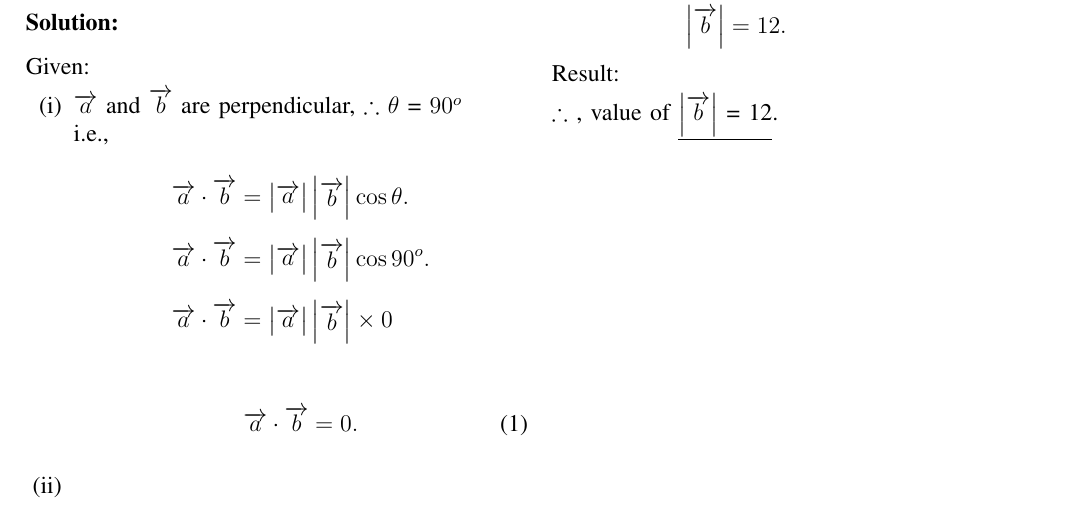
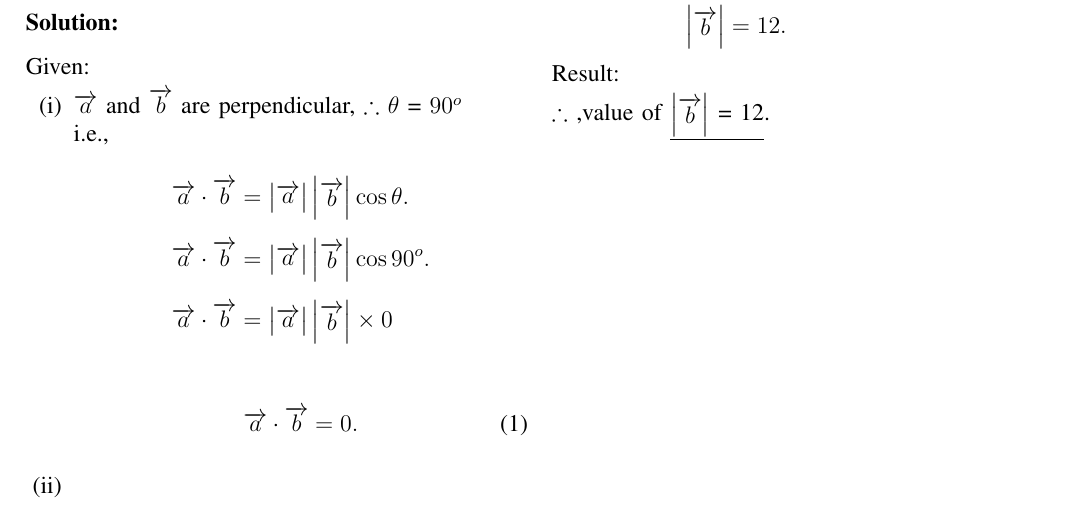
Before and after one commit to Pranav-Varma-03/Ai1110-Assig, a LaTeX problem sheet (Assignment 2/main.tex): part of the page, cut so that both start at the same text. Compiled offline with pdfLaTeX.

Commit message:
Update main.tex

```diff
--- a/Assignment 2/main.tex
+++ b/Assignment 2/main.tex
@@ -266,20 +266,20 @@ If $\overrightarrow{a}$ and $\overrightarrow{b}$ are perpendicular vectors,$ \my
 \solution \\[8pt]
 Given:
 	\begin{enumerate}[label=(\roman*)]
-\item $\overrightarrow{a}$ and $\overrightarrow{b}$ are perpendicular,  $\therefore$ $\theta$ = $90^{o}$ \\i.e.,
+		\item $\avec{a}$ and $\avec{b}$ are perpendicular,  $\therefore$ $\theta$ = $90^{o}$ \\i.e.,
 			\begin{align*}
- \overrightarrow{a}\cdot\overrightarrow{b}  &=   \mydet{\overrightarrow{a}} \mydet{\overrightarrow{b}}\cos\theta.\\[6pt]
- \overrightarrow{a}\cdot\overrightarrow{b}  &= \mydet{\overrightarrow{a}}\mydet{\overrightarrow{b}}\cos90^o.\\[6pt]
- \overrightarrow{a}\cdot\overrightarrow{b}  &=  \mydet{\overrightarrow{a}}\mydet{\overrightarrow{b}}\times 0
+				 \avec{a}\cdot\avec{b}  &=   \mydet{\avec{a}} \mydet{\avec{b}}\cos\theta.\\[6pt]
+				 \avec{a}\cdot\avec{b}  &= \mydet{\avec{a}}\mydet{\avec{b}}\cos90^o.\\[6pt]
+				 \avec{a}\cdot\avec{b}  &=  \mydet{\avec{a}}\mydet{\avec{b}}\times 0
 			 \end{align*}
  %
 			 \begin{align}
- \overrightarrow{a}\cdot\overrightarrow{b}  = 0.
+				 \avec{a}\cdot\avec{b}  = 0.
 				 \label{eq:1}
 			 \end{align}
 		\item
 			\begin{align}
-\mydet{\overrightarrow{a}} &= 5
+				\mydet{\avec{a}} &= 5
 				\label{eq:2}
 			\end{align}
 			\begin{align}
@@ -304,5 +304,5 @@ Required:
 	\end{align*}
 Result:\\[6pt]
-	$\therefore$ , value of \underline{$\left|\overrightarrow{b}\right|$ = 12}.\\
+	$\therefore$ ,value of \underline{$\mydet{\avec{b}}$ = 12}.\\
 \end{flushleft}
 \end{document}
```
Also changed, not shown: Assignment 2/main.tex (26 more changed lines). Lines whose indentation alone changed are shown as unchanged.
